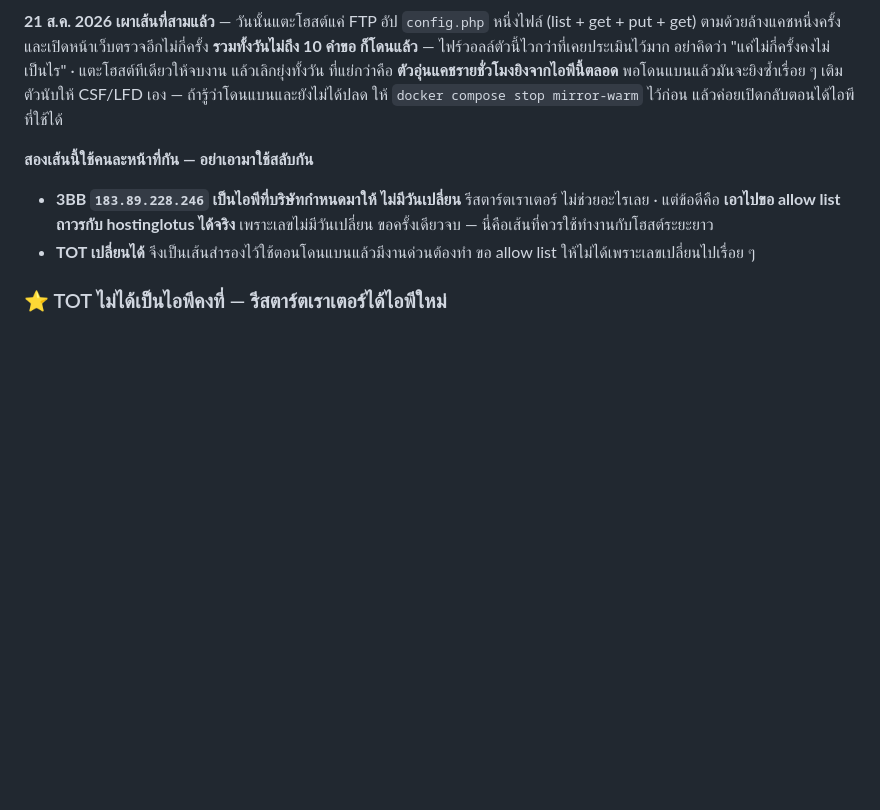
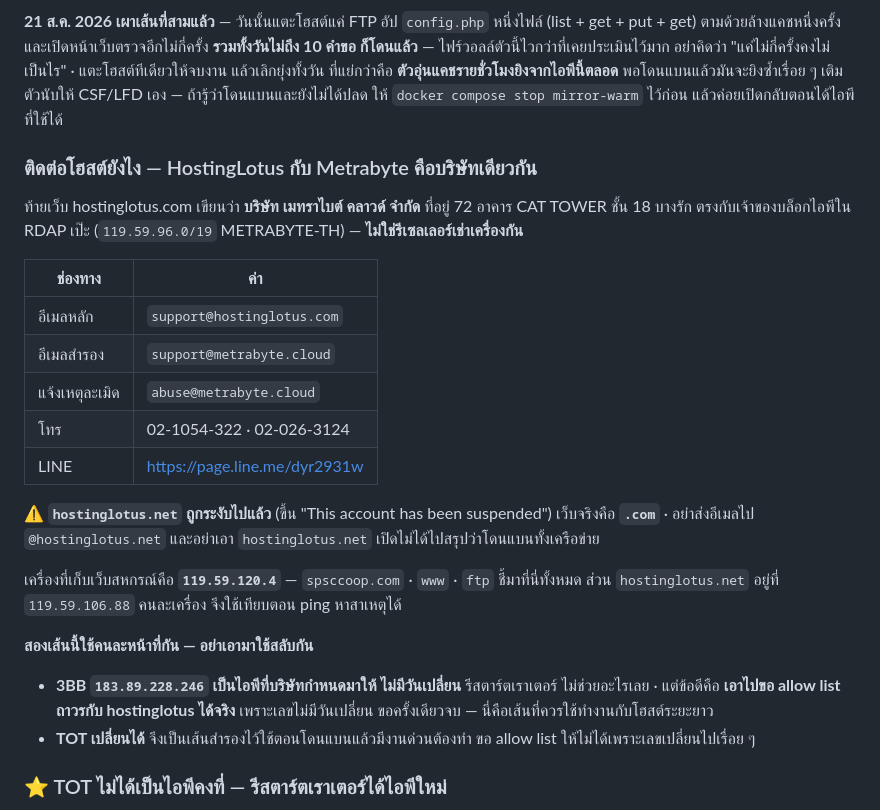
Before and after one commit to Diffking/website-spsccoop, a Markdown page: AGENTS.md, the part around the change. GitHub-like rendering; blank space fills up the shorter version.

Commit message:
บันทึกช่องทางติดต่อโฮสต์
HostingLotus กับ Metrabyte เป็นบริษัทเดียวกัน ท้ายเว็บ hostinglotus.com
เขียนว่าบริษัท เมทราไบต์ คลาวด์ จำกัด ที่อยู่ตรงกับเจ้าของบล็อกไอพีใน RDAP
เป๊ะ ไม่ใช่รีเซลเลอร์เช่าเครื่องกันอย่างที่เดาไว้ตอนแรก

hostinglotus.net ถูกระงับไปแล้ว ขึ้นว่า account has been suspended
เว็บจริงคือ .com เขียนกันไว้ด้วยว่าอย่าเอา .net เปิดไม่ได้ไปสรุปว่าโดนแบน
ทั้งเครือข่าย ซึ่งเคยอ่านผิดมาแล้ว

ใส่อีเมล เบอร์ และไลน์ไว้ให้ครบ เวลาต้องแจ้งปลดไอพีจะได้ไม่ต้องไปหาใหม่
Co-Authored-By: Claude Opus 5 <noreply@anthropic.com>

```diff
--- a/AGENTS.md
+++ b/AGENTS.md
@@ -72,6 +72,22 @@ curl -X POST https://spsccoop.org/api/track/ \
 ที่แย่กว่าคือ **ตัวอุ่นแคชรายชั่วโมงยิงจากไอพีนี้ตลอด** พอโดนแบนแล้วมันจะยิงซ้ำเรื่อย ๆ
 เติมตัวนับให้ CSF/LFD เอง — ถ้ารู้ว่าโดนแบนและยังไม่ได้ปลด ให้ `docker compose stop mirror-warm`
 ไว้ก่อน แล้วค่อยเปิดกลับตอนได้ไอพีที่ใช้ได้
+
+### ติดต่อโฮสต์ยังไง — HostingLotus กับ Metrabyte คือบริษัทเดียวกัน
+
+ท้ายเว็บ hostinglotus.com เขียนว่า **บริษัท เมทราไบต์ คลาวด์ จำกัด** ที่อยู่ 72 อาคาร CAT TOWER ชั้น 18 บางรัก ตรงกับเจ้าของบล็อกไอพีใน RDAP เป๊ะ (`119.59.96.0/19` METRABYTE-TH) — **ไม่ใช่รีเซลเลอร์เช่าเครื่องกัน**
+
+| ช่องทาง | ค่า |
+|---|---|
+| อีเมลหลัก | `support@hostinglotus.com` |
+| อีเมลสำรอง | `support@metrabyte.cloud` |
+| แจ้งเหตุละเมิด | `abuse@metrabyte.cloud` |
+| โทร | 02-1054-322 · 02-026-3124 |
+| LINE | <https://page.line.me/dyr2931w> |
+
+⚠️ **`hostinglotus.net` ถูกระงับไปแล้ว** (ขึ้น "This account has been suspended") เว็บจริงคือ **`.com`** · อย่าส่งอีเมลไป `@hostinglotus.net` และอย่าเอา `hostinglotus.net` เปิดไม่ได้ไปสรุปว่าโดนแบนทั้งเครือข่าย
+
+เครื่องที่เก็บเว็บสหกรณ์คือ **`119.59.120.4`** — `spsccoop.com` · `www` · `ftp` ชี้มาที่นี่ทั้งหมด ส่วน `hostinglotus.net` อยู่ที่ `119.59.106.88` คนละเครื่อง จึงใช้เทียบตอน ping หาสาเหตุได้
 
 **สองเส้นนี้ใช้คนละหน้าที่กัน — อย่าเอามาใช้สลับกัน**
 
```
